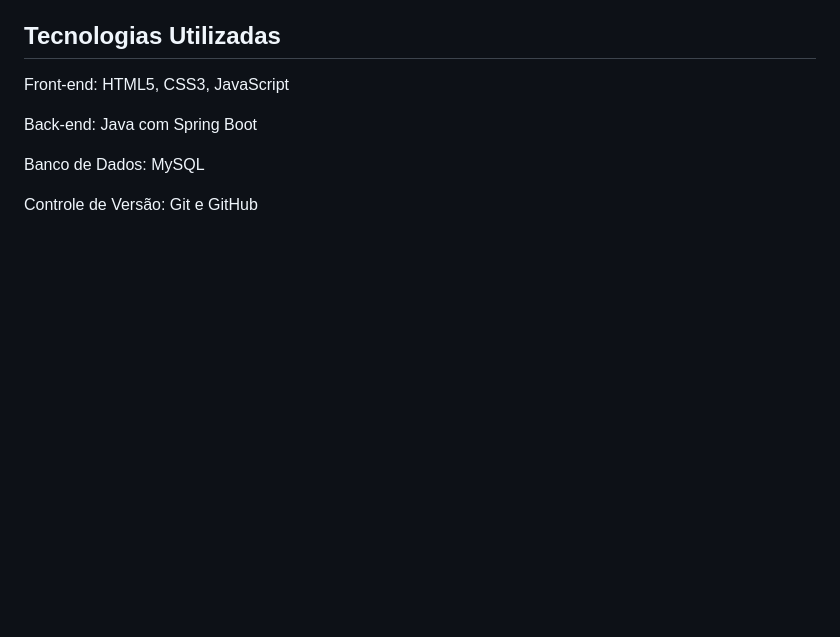
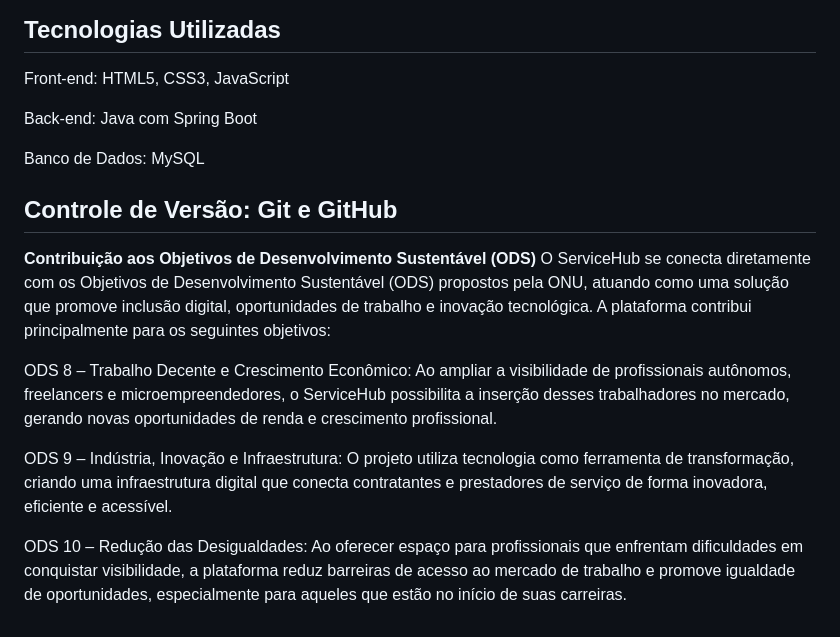
Before and after one commit to karizeviecelli/projeto_entra_21_2025, a Markdown page: documentacao.md, the part around the change. Rendered like a GitHub page; blank space fills up the shorter version.

```diff
--- a/documentacao.md
+++ b/documentacao.md
@@ -93,3 +93,15 @@ Banco de Dados: MySQL
 
 
 Controle de Versão: Git e GitHub
+---
+**Contribuição aos Objetivos de Desenvolvimento Sustentável (ODS)**
+O ServiceHub se conecta diretamente com os Objetivos de Desenvolvimento Sustentável (ODS) propostos pela ONU, atuando como uma solução que promove inclusão digital, oportunidades de trabalho e inovação tecnológica. A plataforma contribui principalmente para os seguintes objetivos:
+
+ODS 8 – Trabalho Decente e Crescimento Econômico:
+Ao ampliar a visibilidade de profissionais autônomos, freelancers e microempreendedores, o ServiceHub possibilita a inserção desses trabalhadores no mercado, gerando novas oportunidades de renda e crescimento profissional.
+
+ODS 9 – Indústria, Inovação e Infraestrutura:
+O projeto utiliza tecnologia como ferramenta de transformação, criando uma infraestrutura digital que conecta contratantes e prestadores de serviço de forma inovadora, eficiente e acessível.
+
+ODS 10 – Redução das Desigualdades:
+Ao oferecer espaço para profissionais que enfrentam dificuldades em conquistar visibilidade, a plataforma reduz barreiras de acesso ao mercado de trabalho e promove igualdade de oportunidades, especialmente para aqueles que estão no início de suas carreiras.
```
